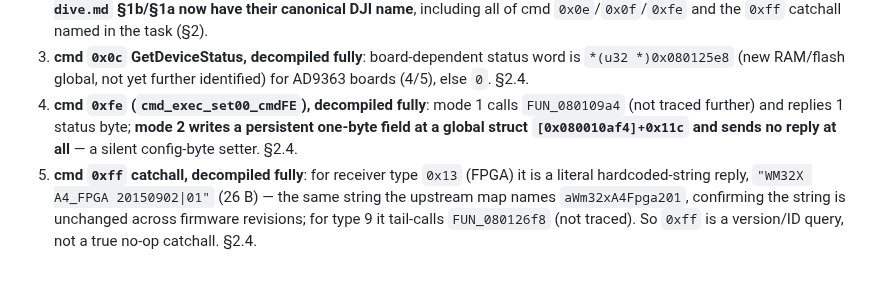
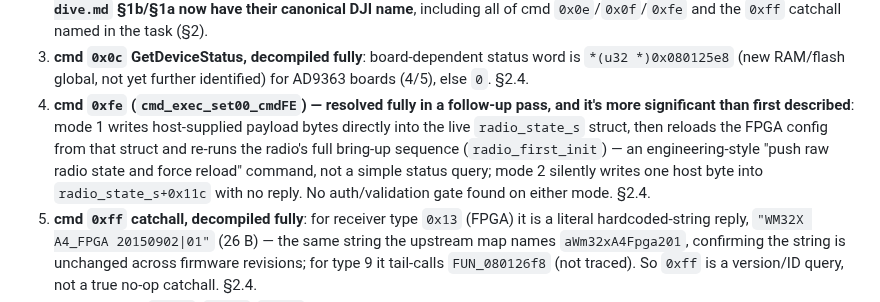
Before and after one commit to awto-au/awto-dji, a Markdown page: docs/air-router-io-and-naming.md, the part around one of its changes. Rendered like a GitHub page; blank space fills up the shorter version.

```diff
--- a/docs/air-router-io-and-naming.md
+++ b/docs/air-router-io-and-naming.md
@@ -29,10 +29,13 @@ Tags: **V** verified (reproducible from an address/script cited), **I** inferred
 3. **cmd `0x0c` GetDeviceStatus, decompiled fully**: board-dependent status word is
    `*(u32 *)0x080125e8` (new RAM/flash global, not yet further identified) for AD9363 boards
    (4/5), else `0`. §2.4.
-4. **cmd `0xfe` (`cmd_exec_set00_cmdFE`), decompiled fully**: mode 1 calls `FUN_080109a4`
-   (not traced further) and replies 1 status byte; **mode 2 writes a persistent one-byte field
-   at a global struct `[0x080010af4]+0x11c` and sends no reply at all** — a silent config-byte
-   setter. §2.4.
+4. **cmd `0xfe` (`cmd_exec_set00_cmdFE`) — resolved fully in a follow-up pass, and it's more
+   significant than first described**: mode 1 writes host-supplied payload bytes directly into
+   the live `radio_state_s` struct, then reloads the FPGA config from that struct and re-runs
+   the radio's full bring-up sequence (`radio_first_init`) — an engineering-style "push raw
+   radio state and force reload" command, not a simple status query; mode 2 silently writes one
+   host byte into `radio_state_s+0x11c` with no reply. No auth/validation gate found on either
+   mode. §2.4.
 5. **cmd `0xff` catchall, decompiled fully**: for receiver type `0x13` (FPGA) it is a literal
    hardcoded-string reply, `"WM32X A4_FPGA 20150902|01"` (26 B) — the same string the upstream
    map names `aWm32xA4Fpga201`, confirming the string is unchanged across firmware revisions;
```
Also changed, not shown: other parts of docs/air-router-io-and-naming.md (+70 -26 lines), docs/HISTORY.md (+17 -0 lines), docs/air-router-deep-dive.md (+1 -1 lines).
